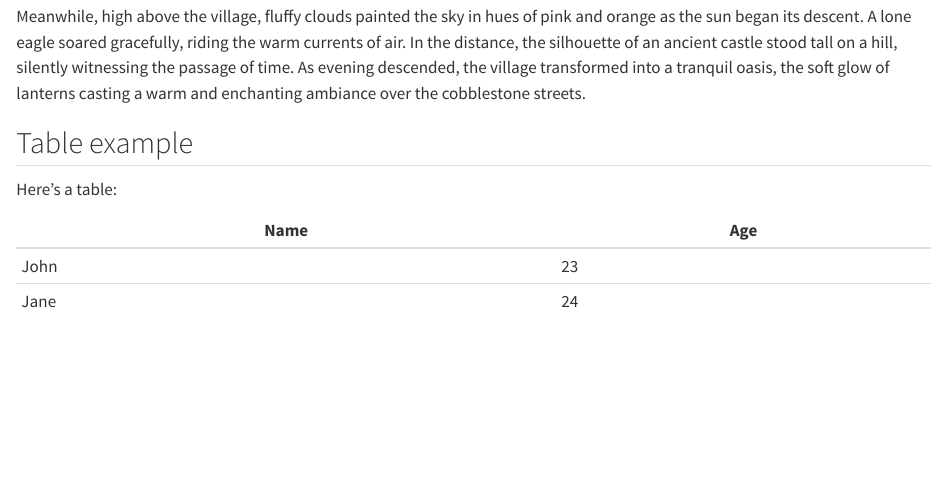
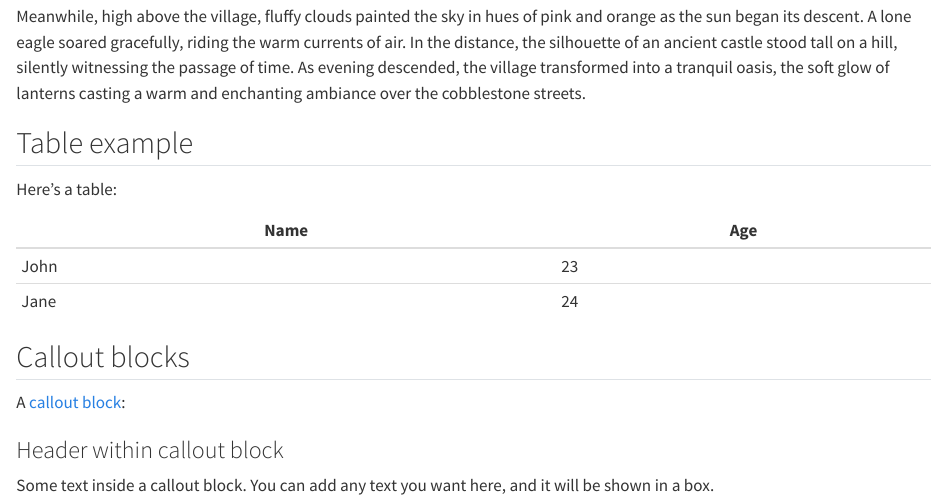
Before and after one commit to steno-aarhus/sdca-theme, a Quarto document (index.qmd): the page in a window 1100 px wide, from 1210 px down. Rendered offline with R 4.5, knitr and Pandoc in place of Quarto, with nearby package versions; drawn as R Markdown's standard HTML page in place of the format the file asks for.

Commit message:
feat: :sparkles: add callout block example

```diff
--- a/index.qmd
+++ b/index.qmd
@@ -100,3 +100,14 @@ Here's a table:
 |------|-----|
 | John | 23  |
 | Jane | 24  |
+
+## Callout blocks
+
+A [callout block](https://quarto.org/docs/authoring/callouts.html):
+
+::: callout
+### Header within callout block
+
+Some text inside a callout block. You can add any text you want here,
+and it will be shown in a box.
+:::
```
